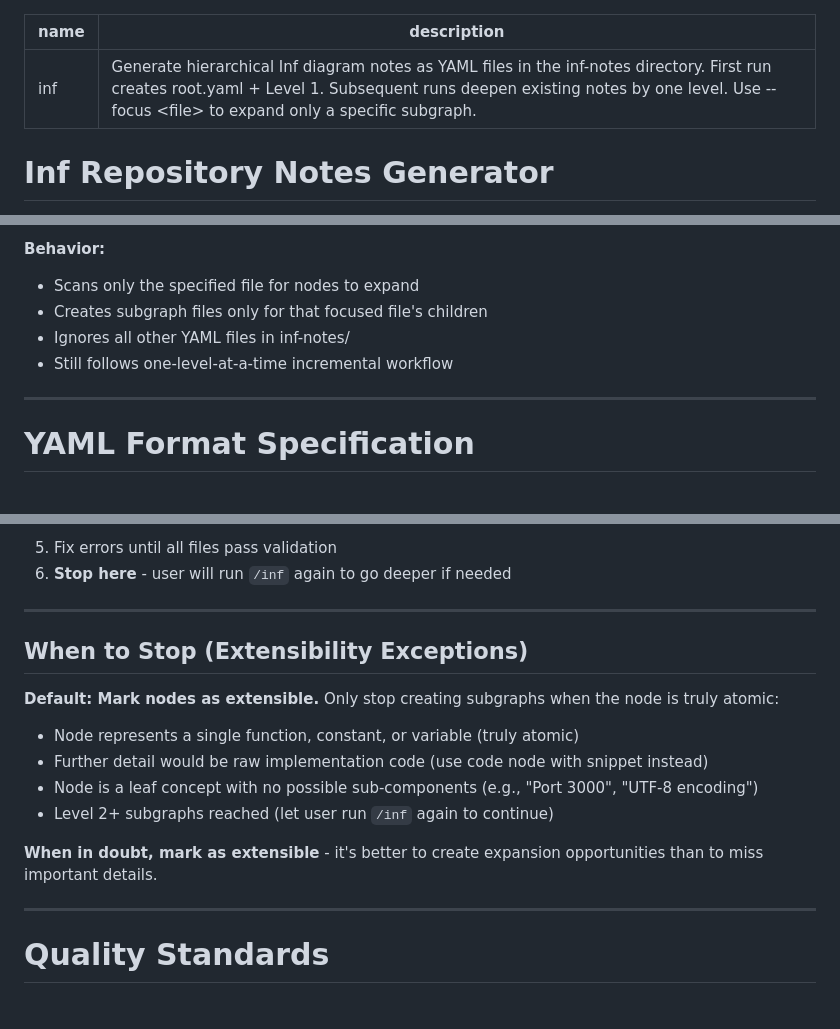
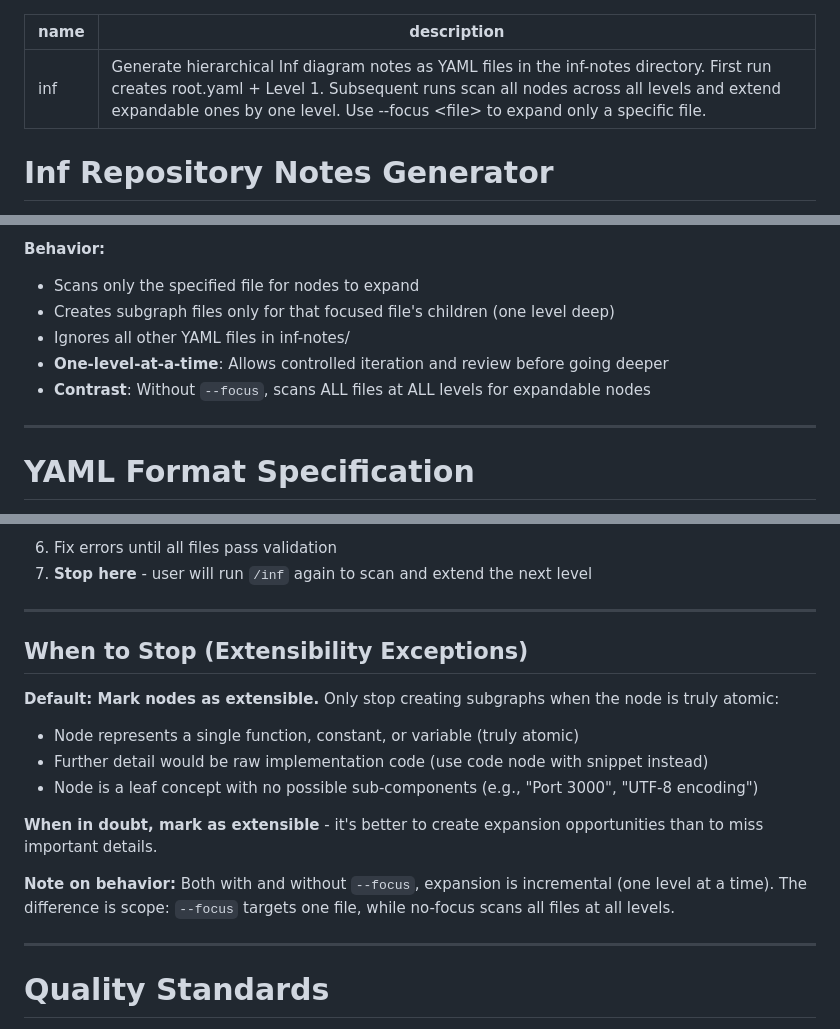
Before and after one commit to jysh1214/inf, a Markdown page: SKILL.md, 3 parts joined by grey strips. GitHub-like rendering.

````diff
--- a/SKILL.md
+++ b/SKILL.md
@@ -1,6 +1,6 @@
 ---
 name: inf
-description: Generate hierarchical Inf diagram notes as YAML files in the inf-notes directory. First run creates root.yaml + Level 1. Subsequent runs deepen existing notes by one level. Use --focus <file> to expand only a specific subgraph.
+description: Generate hierarchical Inf diagram notes as YAML files in the inf-notes directory. First run creates root.yaml + Level 1. Subsequent runs scan all nodes across all levels and extend expandable ones by one level. Use --focus <file> to expand only a specific file.
 ---
 
 # Inf Repository Notes Generator
@@ -25,9 +25,10 @@ Generate comprehensive visual documentation for the current repository using the
 
 **Behavior:**
 - Scans only the specified file for nodes to expand
-- Creates subgraph files only for that focused file's children
+- Creates subgraph files only for that focused file's children (one level deep)
 - Ignores all other YAML files in inf-notes/
-- Still follows one-level-at-a-time incremental workflow
+- **One-level-at-a-time**: Allows controlled iteration and review before going deeper
+- **Contrast**: Without `--focus`, scans ALL files at ALL levels for expandable nodes
 
 ---
 
@@ -317,6 +322,6 @@ If `--focus <file>` is provided (e.g., `/inf --focus api.yaml`):
    ```
-5. Fix errors until all files pass validation
-6. **Stop here** - user will run `/inf` again to go deeper if needed
+6. Fix errors until all files pass validation
+7. **Stop here** - user will run `/inf` again to scan and extend the next level
 
 ---
 
@@ -326,9 +331,10 @@ If `--focus <file>` is provided (e.g., `/inf --focus api.yaml`):
 - Node represents a single function, constant, or variable (truly atomic)
 - Further detail would be raw implementation code (use code node with snippet instead)
 - Node is a leaf concept with no possible sub-components (e.g., "Port 3000", "UTF-8 encoding")
-- Level 2+ subgraphs reached (let user run `/inf` again to continue)
 
 **When in doubt, mark as extensible** - it's better to create expansion opportunities than to miss important details.
+
+**Note on behavior:** Both with and without `--focus`, expansion is incremental (one level at a time). The difference is scope: `--focus` targets one file, while no-focus scans all files at all levels.
 
 ---
 
````
Also changed, not shown: other parts of SKILL.md (+36 -25 lines).
